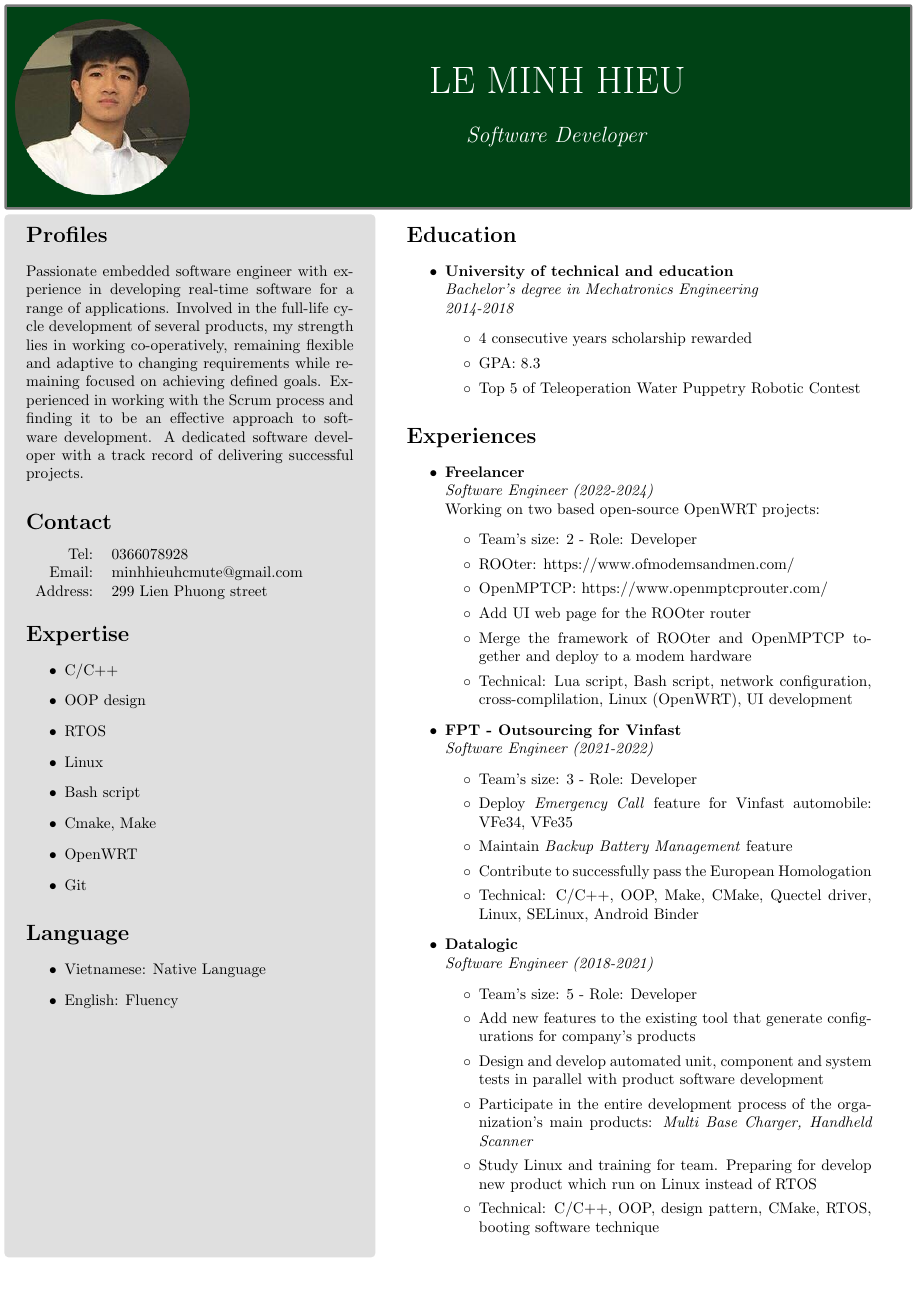
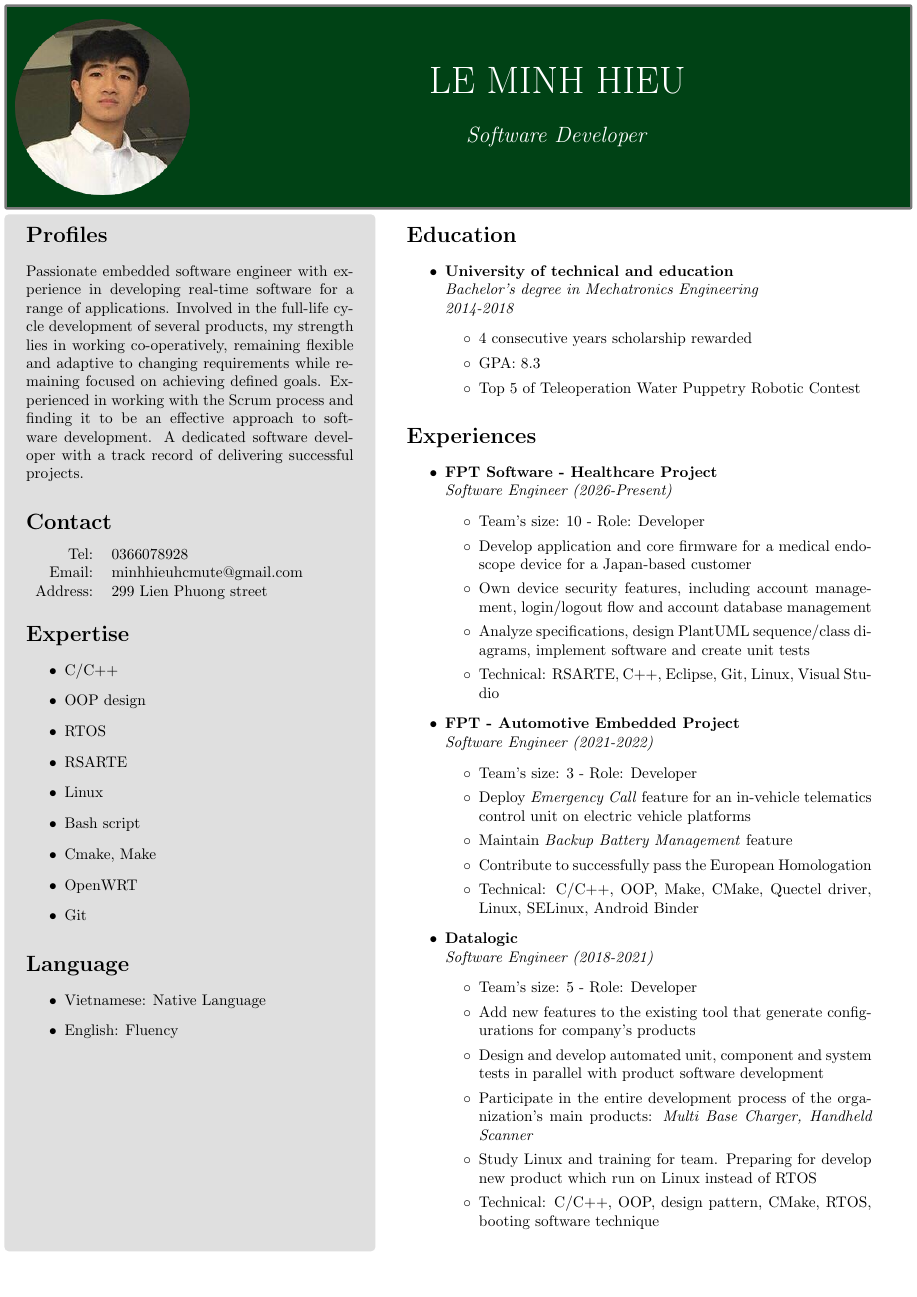
Before and after one commit to MinhHieuDL/LaTex, a LaTeX CV (Resume/Resume.tex): the whole page before the commit and page 1 of 2 after it. Compiled offline with pdfLaTeX.

Commit message:
[update] update resume after healthcare project

```diff
--- a/Resume/Resume.tex
+++ b/Resume/Resume.tex
@@ -56,6 +56,7 @@
                 \item {C/C++}
                 \item {OOP design}
                 \item {RTOS}
+                \item {RSARTE}
                 \item {Linux}
                 \item {Bash script}
                 \item {Cmake, Make}
@@ -93,25 +94,23 @@
             \begin{itemize}
                 \item
                 {
-                    \textbf{Freelancer} \\
-                    \emph{Software Engineer (2022-2024)} \\
-                    Working on two based open-source OpenWRT projects:
+                    \textbf{FPT Software - Healthcare Project} \\
+                    \emph{Software Engineer (2026-Present)}
                     \begin{itemize}[label=$\circ$]
-                        \item {Team's size: 2 - Role: Developer}
-                        \item {ROOter: https://www.ofmodemsandmen.com/}
-                        \item {OpenMPTCP: https://www.openmptcprouter.com/}
-                        \item {Add UI web page for the ROOter router}
-                        \item {Merge the framework of ROOter and OpenMPTCP together and deploy to a modem hardware}
-                        \item {Technical: Lua script, Bash script, network configuration, cross-complilation, Linux (OpenWRT), UI development}
+                        \item {Team's size: 10 - Role: Developer}
+                        \item {Develop application and core firmware for a medical endoscope device for a Japan-based customer}
+                        \item {Own device security features, including account management, login/logout flow and account database management}
+                        \item {Analyze specifications, design PlantUML sequence/class diagrams, implement software and create unit tests}
+                        \item {Technical: RSARTE, C++, Eclipse, Git, Linux, Visual Studio}
                     \end{itemize}
                 }
                 \item
                 {
-                    \textbf{FPT - Outsourcing for Vinfast} \\
+                    \textbf{FPT - Automotive Embedded Project} \\
                     \emph{Software Engineer (2021-2022)}
                     \begin{itemize}[label=$\circ$]
                         \item {Team's size: 3 - Role: Developer}
-                        \item {Deploy \textit{Emergency Call} feature for Vinfast automobile: VFe34, VFe35}
+                        \item {Deploy \textit{Emergency Call} feature for an in-vehicle telematics control unit on electric vehicle platforms}
                         \item {Maintain \textit{Backup Battery Management} feature}
                         \item {Contribute to successfully pass the European Homologation}
                         \item {Technical: C/C++, OOP, Make, CMake, Quectel driver, Linux, SELinux, Android Binder}
@@ -138,3 +137,4 @@
 
 \end{tcolorbox}
 
+\newpage
```
Also changed, not shown: Resume/Resume.tex (36 more changed lines).
